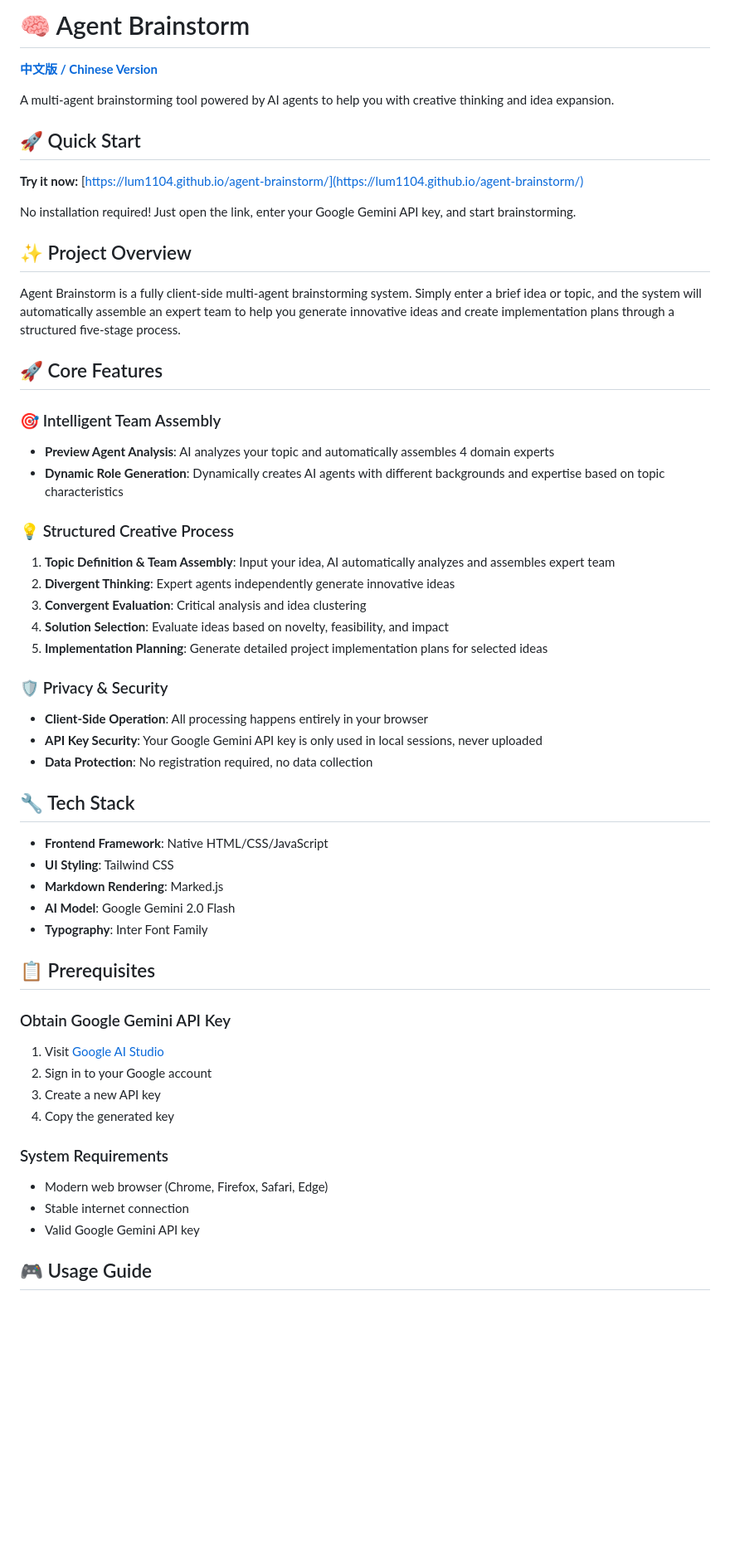
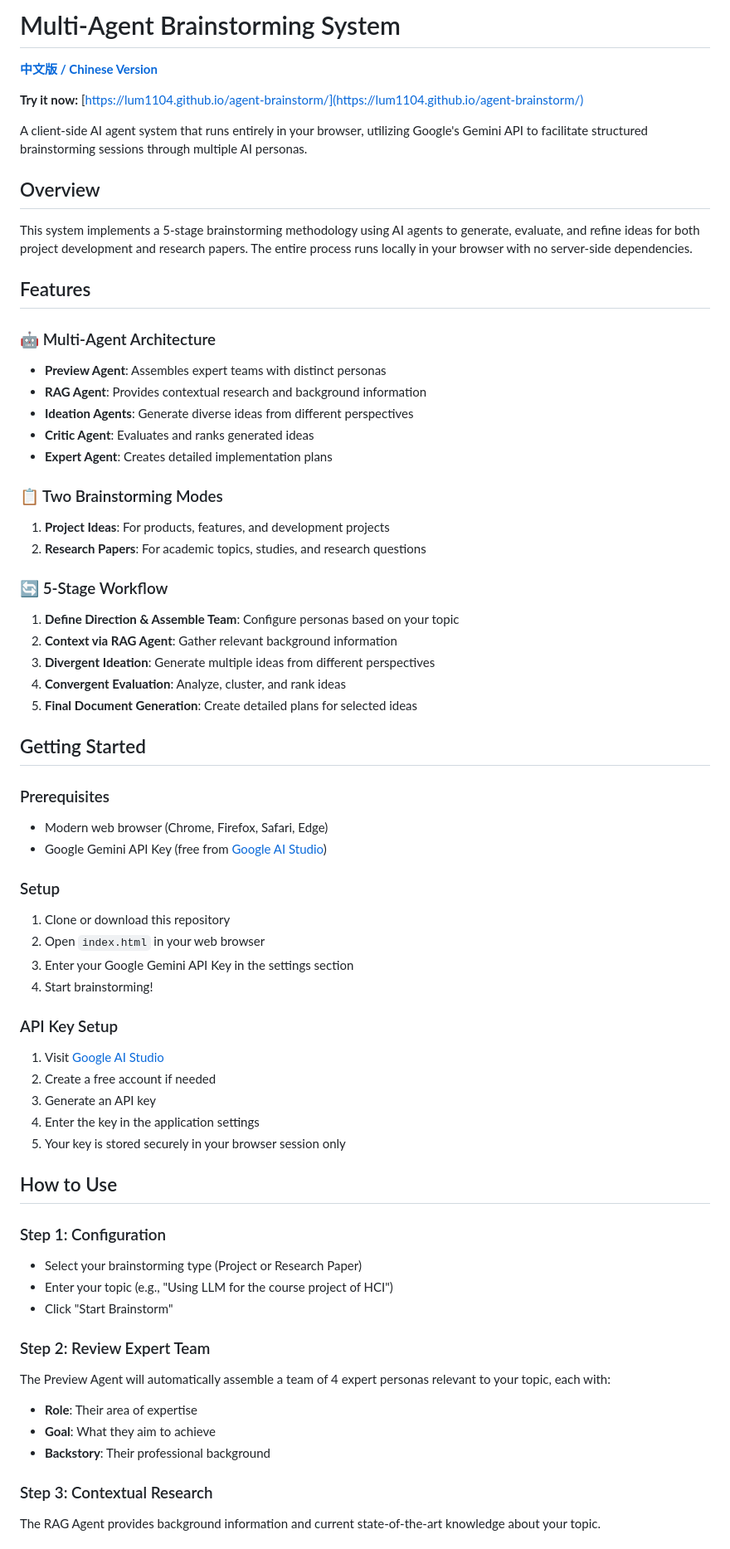
Before and after one commit to Lum1104/agent-brainstorm, a Markdown page: README.md, the part around the change printed below. Shown: that part at 83% size. Drawn GitHub-style; blank space fills up the shorter version.

```diff
--- a/README.md
+++ b/README.md
@@ -1,59 +1,67 @@
-# 🧠 Agent Brainstorm
+# Multi-Agent Brainstorming System
 
 **[中文版 / Chinese Version](./README-zh.md)**
 
-A multi-agent brainstorming tool powered by AI agents to help you with creative thinking and idea expansion.
-
-## 🚀 Quick Start
-
 **Try it now:** [https://lum1104.github.io/agent-brainstorm/](https://lum1104.github.io/agent-brainstorm/)
 
-No installation required! Just open the link, enter your Google Gemini API key, and start brainstorming.
+A client-side AI agent system that runs entirely in your browser, utilizing Google's Gemini API to facilitate structured brainstorming sessions through multiple AI personas.
 
-## ✨ Project Overview
+## Overview
 
-Agent Brainstorm is a fully client-side multi-agent brainstorming system. Simply enter a brief idea or topic, and the system will automatically assemble an expert team to help you generate innovative ideas and create implementation plans through a structured five-stage process.
+This system implements a 5-stage brainstorming methodology using AI agents to generate, evaluate, and refine ideas for both project development and research papers. The entire process runs locally in your browser with no server-side dependencies.
 
-## 🚀 Core Features
+## Features
 
-### 🎯 Intelligent Team Assembly
-- **Preview Agent Analysis**: AI analyzes your topic and automatically assembles 4 domain experts
-- **Dynamic Role Generation**: Dynamically creates AI agents with different backgrounds and expertise based on topic characteristics
+### 🤖 Multi-Agent Architecture
+- **Preview Agent**: Assembles expert teams with distinct personas
+- **RAG Agent**: Provides contextual research and background information
+- **Ideation Agents**: Generate diverse ideas from different perspectives
+- **Critic Agent**: Evaluates and ranks generated ideas
+- **Expert Agent**: Creates detailed implementation plans
 
-### 💡 Structured Creative Process
-1. **Topic Definition & Team Assembly**: Input your idea, AI automatically analyzes and assembles expert team
-2. **Divergent Thinking**: Expert agents independently generate innovative ideas
-3. **Convergent Evaluation**: Critical analysis and idea clustering
-4. **Solution Selection**: Evaluate ideas based on novelty, feasibility, and impact
-5. **Implementation Planning**: Generate detailed project implementation plans for selected ideas
+### 📋 Two Brainstorming Modes
+1. **Project Ideas**: For products, features, and development projects
+2. **Research Papers**: For academic topics, studies, and research questions
 
-### 🛡️ Privacy & Security
-- **Client-Side Operation**: All processing happens entirely in your browser
-- **API Key Security**: Your Google Gemini API key is only used in local sessions, never uploaded
-- **Data Protection**: No registration required, no data collection
+### 🔄 5-Stage Workflow
+1. **Define Direction & Assemble Team**: Configure personas based on your topic
+2. **Context via RAG Agent**: Gather relevant background information
+3. **Divergent Ideation**: Generate multiple ideas from different perspectives
+4. **Convergent Evaluation**: Analyze, cluster, and rank ideas
+5. **Final Document Generation**: Create detailed plans for selected ideas
 
-## 🔧 Tech Stack
+## Getting Started
 
-- **Frontend Framework**: Native HTML/CSS/JavaScript
-- **UI Styling**: Tailwind CSS
-- **Markdown Rendering**: Marked.js
-- **AI Model**: Google Gemini 2.0 Flash
-- **Typography**: Inter Font Family
+### Prerequisites
+- Modern web browser (Chrome, Firefox, Safari, Edge)
+- Google Gemini API Key (free from [Google AI Studio](https://aistudio.google.com/apikey))
 
-## 📋 Prerequisites
+### Setup
+1. Clone or download this repository
+2. Open `index.html` in your web browser
+3. Enter your Google Gemini API Key in the settings section
+4. Start brainstorming!
 
-### Obtain Google Gemini API Key
+### API Key Setup
+1. Visit [Google AI Studio](https://aistudio.google.com/apikey)
+2. Create a free account if needed
+3. Generate an API key
+4. Enter the key in the application settings
+5. Your key is stored securely in your browser session only
 
-1. Visit [Google AI Studio](https://aistudio.google.com/apikey)
-2. Sign in to your Google account
-3. Create a new API key
-4. Copy the generated key
+## How to Use
 
-### System Requirements
+### Step 1: Configuration
+- Select your brainstorming type (Project or Research Paper)
+- Enter your topic (e.g., "Using LLM for the course project of HCI")
+- Click "Start Brainstorm"
 
-- Modern web browser (Chrome, Firefox, Safari, Edge)
-- Stable internet connection
-- Valid Google Gemini API key
+### Step 2: Review Expert Team
+The Preview Agent will automatically assemble a team of 4 expert personas relevant to your topic, each with:
+- **Role**: Their area of expertise
+- **Goal**: What they aim to achieve
+- **Backstory**: Their professional background
 
-## 🎮 Usage Guide
+### Step 3: Contextual Research
+The RAG Agent provides background information and current state-of-the-art knowledge about your topic.
 
```
Also changed, not shown: other parts of README.md (+24 -84 lines), README-zh.md (+72 -124 lines).
